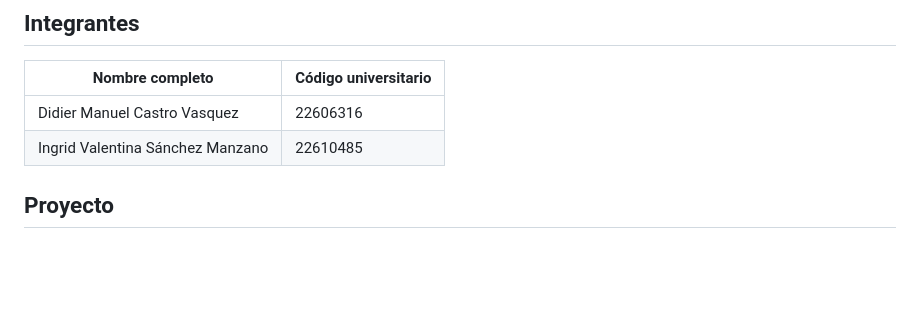
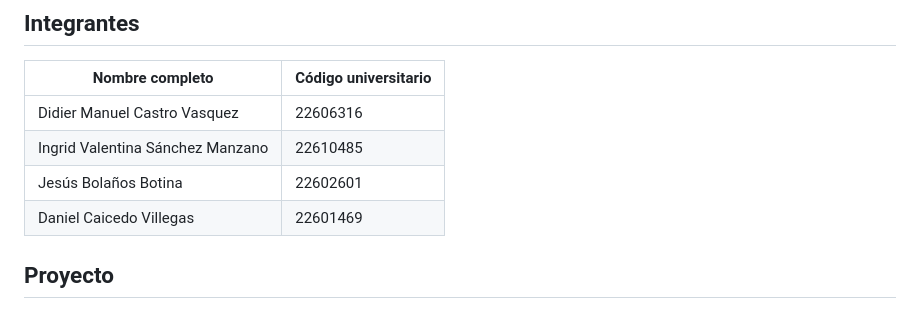
Before and after one commit to didcasva/Actividad_1_IoT_IA, a Markdown page: README.md, the part around the change. GitHub-like rendering; blank space fills up the shorter version.

Commit message:
Agrega a Jesus Bolanos y Daniel Caicedo como integrantes

```diff
--- a/README.md
+++ b/README.md
@@ -8,6 +8,8 @@
 | --- | --- |
 | Didier Manuel Castro Vasquez | 22606316 |
 | Ingrid Valentina Sánchez Manzano | 22610485 |
+| Jesús Bolaños Botina | 22602601 |
+| Daniel Caicedo Villegas | 22601469 |
 
 ## Proyecto
 
```
